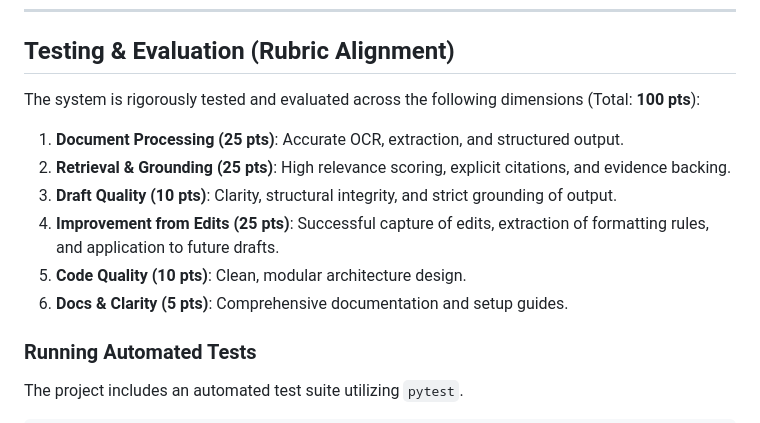
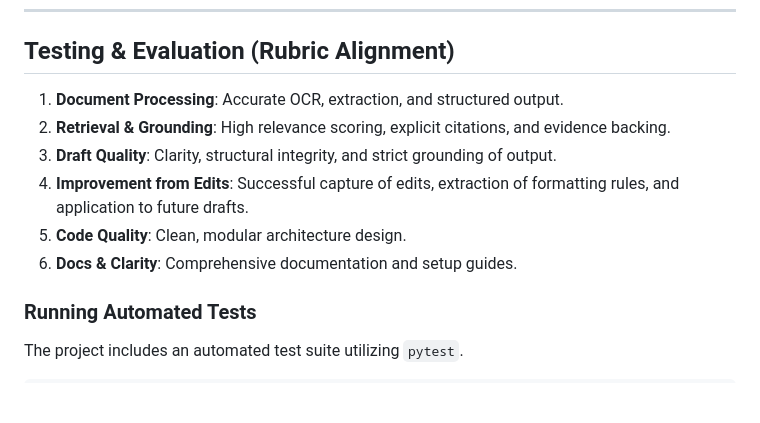
Before and after one commit to ApurboShib/Project_0.2, a Markdown page: README.md, the part around the change. Rendered like a GitHub page; blank space fills up the shorter version.

Commit message:
docs: remove redundant evaluation rubric introduction and point values from README

```diff
--- a/README.md
+++ b/README.md
@@ -119,14 +119,12 @@ The **Legal AI Document Intelligence System** is built around a robust 4-stage p
 
 ## Testing & Evaluation (Rubric Alignment)
 
-The system is rigorously tested and evaluated across the following dimensions (Total: **100 pts**):
-
-1. **Document Processing (25 pts)**: Accurate OCR, extraction, and structured output.
-2. **Retrieval & Grounding (25 pts)**: High relevance scoring, explicit citations, and evidence backing.
-3. **Draft Quality (10 pts)**: Clarity, structural integrity, and strict grounding of output.
-4. **Improvement from Edits (25 pts)**: Successful capture of edits, extraction of formatting rules, and application to future drafts.
-5. **Code Quality (10 pts)**: Clean, modular architecture design.
-6. **Docs & Clarity (5 pts)**: Comprehensive documentation and setup guides.
+1. **Document Processing**: Accurate OCR, extraction, and structured output.
+2. **Retrieval & Grounding**: High relevance scoring, explicit citations, and evidence backing.
+3. **Draft Quality**: Clarity, structural integrity, and strict grounding of output.
+4. **Improvement from Edits**: Successful capture of edits, extraction of formatting rules, and application to future drafts.
+5. **Code Quality**: Clean, modular architecture design.
+6. **Docs & Clarity**: Comprehensive documentation and setup guides.
 
 ### Running Automated Tests
 The project includes an automated test suite utilizing `pytest`.
```
